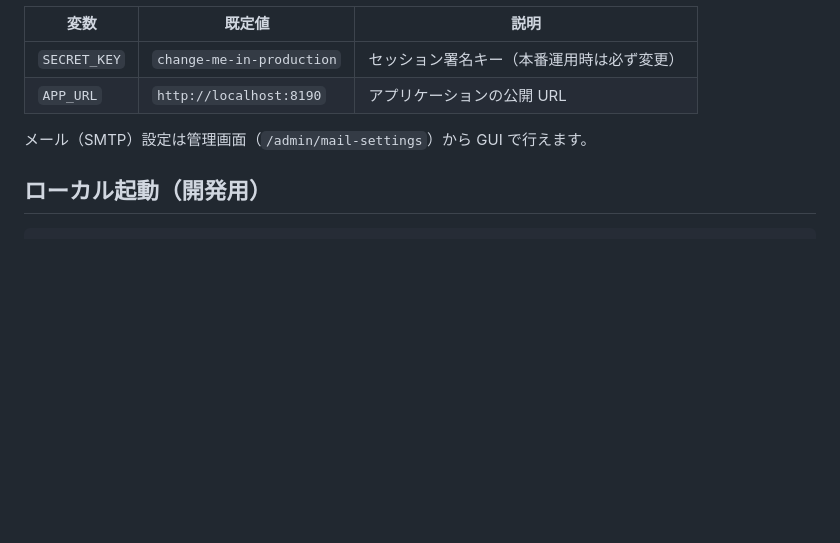
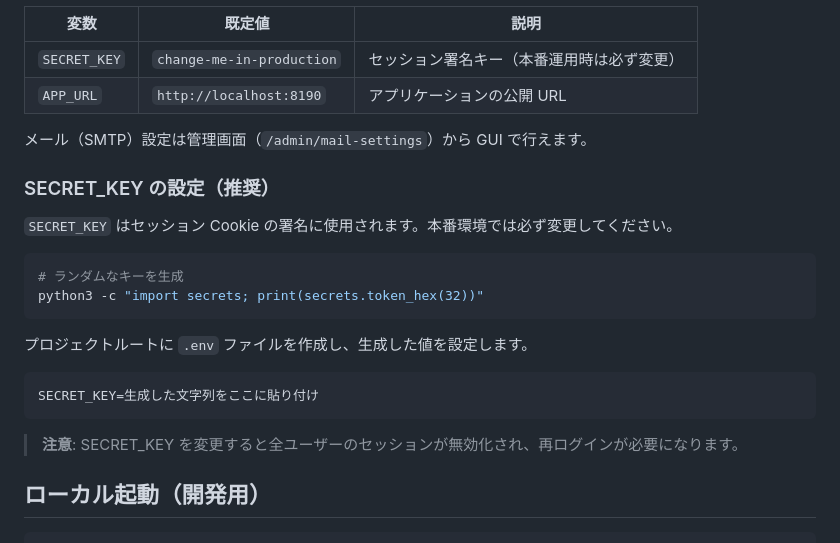
Before and after one commit to nishi-25/Skill-Map, a Markdown page: README.md, the part around the change. Rendered like a GitHub page; blank space fills up the shorter version.

Commit message:
docs: README にSECRET_KEY設定手順を追記, .gitignore整備, ポート8190に変更

````diff
--- a/README.md
+++ b/README.md
@@ -87,6 +87,23 @@ open http://localhost:8190
 
 メール（SMTP）設定は管理画面（`/admin/mail-settings`）から GUI で行えます。
 
+### SECRET_KEY の設定（推奨）
+
+`SECRET_KEY` はセッション Cookie の署名に使用されます。本番環境では必ず変更してください。
+
+```bash
+# ランダムなキーを生成
+python3 -c "import secrets; print(secrets.token_hex(32))"
+```
+
+プロジェクトルートに `.env` ファイルを作成し、生成した値を設定します。
+
+```
+SECRET_KEY=生成した文字列をここに貼り付け
+```
+
+> **注意**: SECRET_KEY を変更すると全ユーザーのセッションが無効化され、再ログインが必要になります。
+
 ## ローカル起動（開発用）
 
 ```bash
````
